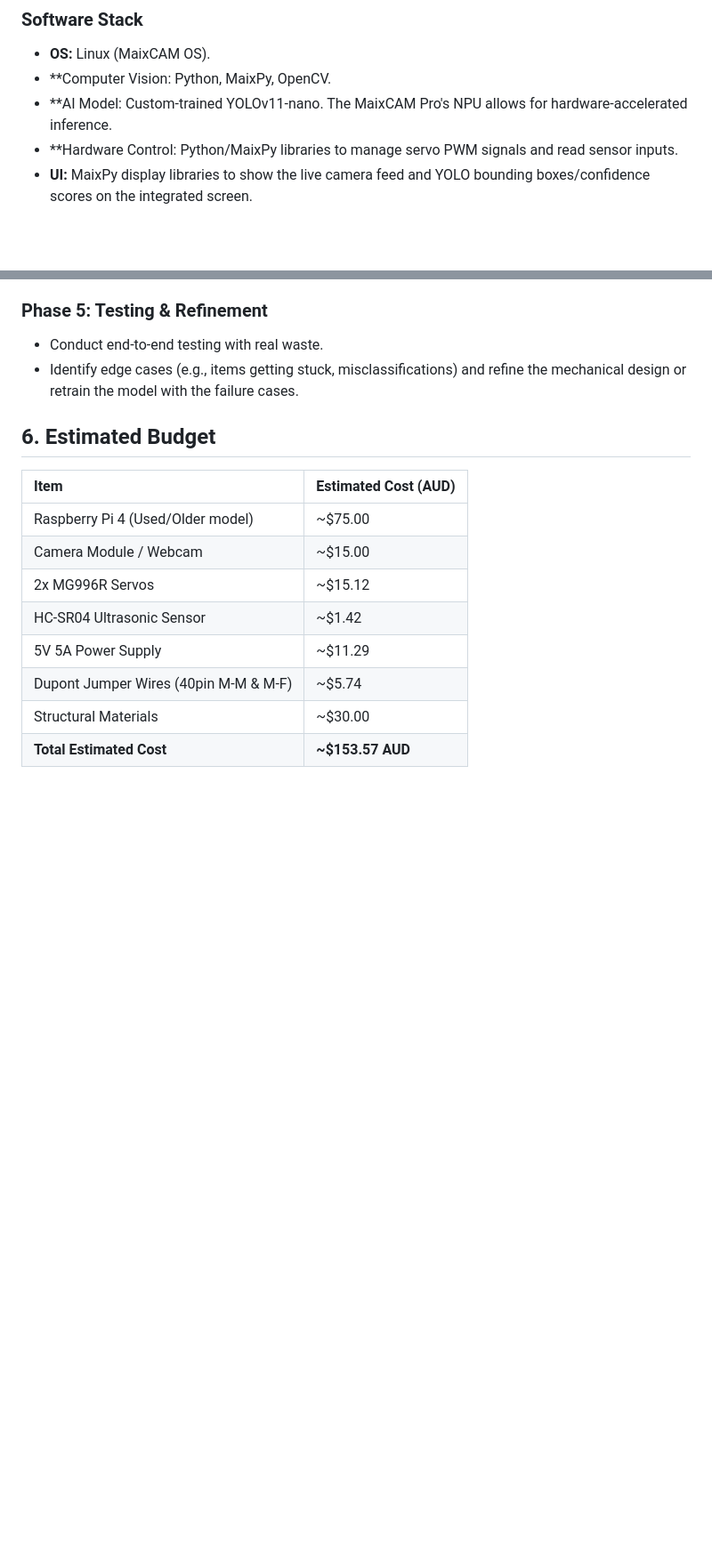
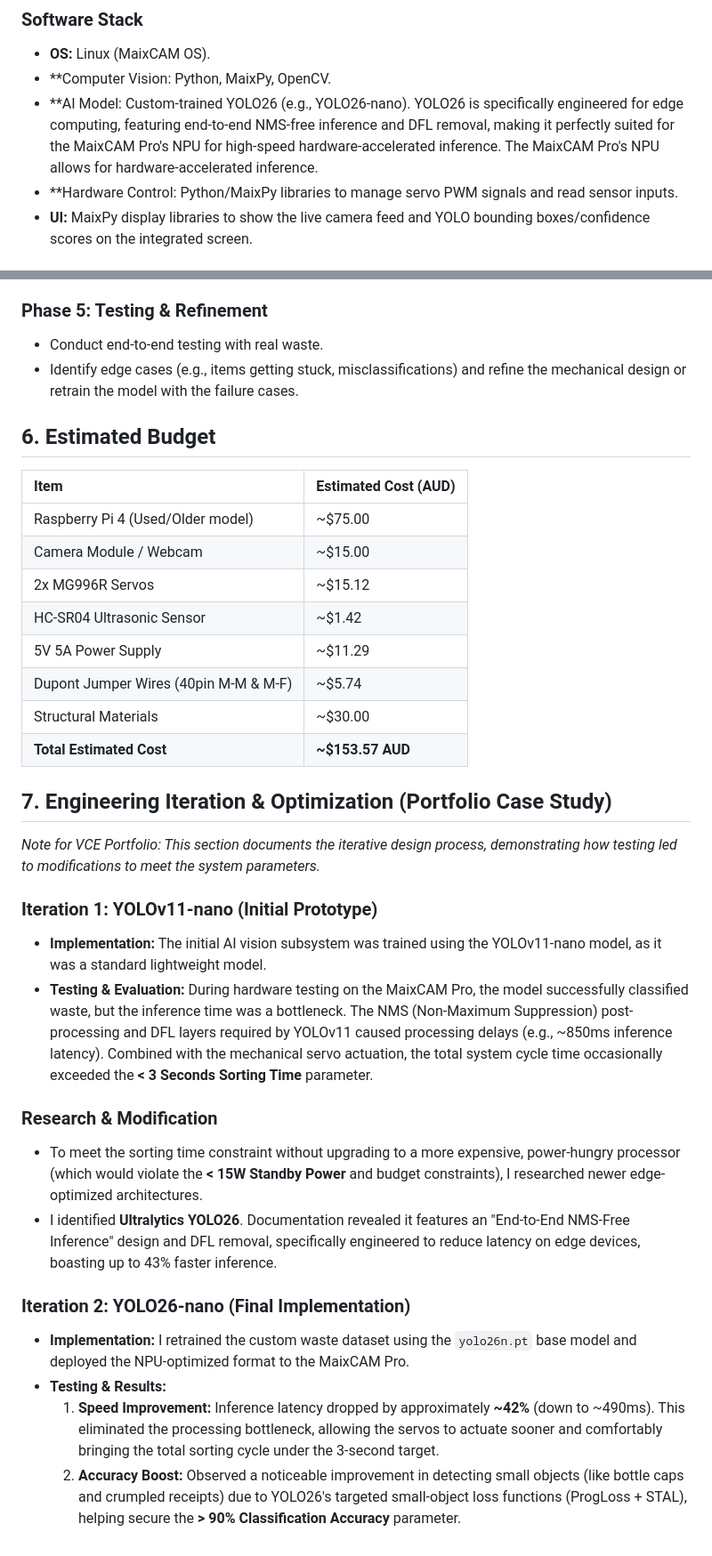
Before and after one commit to SonnyTaylor/smart-sort-bin, a Markdown page: PLAN.md, 2 parts joined by grey strips. Shown at 89% size. Drawn GitHub-style; blank space fills up the shorter version.

Commit message:
perf(ai): Switch from YOLOv11 to YOLO26 to satisfy < 3s sorting parameter and log testing procedures

```diff
--- a/PLAN.md
+++ b/PLAN.md
@@ -22,7 +22,7 @@
 ### Software Stack
 - **OS:** Linux (MaixCAM OS).
 - **Computer Vision: Python, MaixPy, OpenCV.
-- **AI Model: Custom-trained YOLOv11-nano. The MaixCAM Pro's NPU allows for hardware-accelerated inference.
+- **AI Model: Custom-trained YOLO26 (e.g., YOLO26-nano). YOLO26 is specifically engineered for edge computing, featuring end-to-end NMS-free inference and DFL removal, making it perfectly suited for the MaixCAM Pro's NPU for high-speed hardware-accelerated inference. The MaixCAM Pro's NPU allows for hardware-accelerated inference.
 - **Hardware Control: Python/MaixPy libraries to manage servo PWM signals and read sensor inputs.
 - **UI:** MaixPy display libraries to show the live camera feed and YOLO bounding boxes/confidence scores on the integrated screen.
 
@@ -83,3 +83,21 @@ The sorting mechanism operates on a two-axis system:
 | Dupont Jumper Wires (40pin M-M & M-F) | ~$5.74 |
 | Structural Materials | ~$30.00 |
 | **Total Estimated Cost** | **~$153.57 AUD** |
+
+## 7. Engineering Iteration & Optimization (Portfolio Case Study)
+
+*Note for VCE Portfolio: This section documents the iterative design process, demonstrating how testing led to modifications to meet the system parameters.*
+
+### Iteration 1: YOLOv11-nano (Initial Prototype)
+- **Implementation:** The initial AI vision subsystem was trained using the YOLOv11-nano model, as it was a standard lightweight model.
+- **Testing & Evaluation:** During hardware testing on the MaixCAM Pro, the model successfully classified waste, but the inference time was a bottleneck. The NMS (Non-Maximum Suppression) post-processing and DFL layers required by YOLOv11 caused processing delays (e.g., ~850ms inference latency). Combined with the mechanical servo actuation, the total system cycle time occasionally exceeded the **< 3 Seconds Sorting Time** parameter.
+
+### Research & Modification
+- To meet the sorting time constraint without upgrading to a more expensive, power-hungry processor (which would violate the **< 15W Standby Power** and budget constraints), I researched newer edge-optimized architectures.
+- I identified **Ultralytics YOLO26**. Documentation revealed it features an "End-to-End NMS-Free Inference" design and DFL removal, specifically engineered to reduce latency on edge devices, boasting up to 43% faster inference.
+
+### Iteration 2: YOLO26-nano (Final Implementation)
+- **Implementation:** I retrained the custom waste dataset using the `yolo26n.pt` base model and deployed the NPU-optimized format to the MaixCAM Pro.
+- **Testing & Results:**
+  1. **Speed Improvement:** Inference latency dropped by approximately **~42%** (down to ~490ms). This eliminated the processing bottleneck, allowing the servos to actuate sooner and comfortably bringing the total sorting cycle under the 3-second target.
+  2. **Accuracy Boost:** Observed a noticeable improvement in detecting small objects (like bottle caps and crumpled receipts) due to YOLO26's targeted small-object loss functions (ProgLoss + STAL), helping secure the **> 90% Classification Accuracy** parameter.
```
Also changed, not shown: other parts of PLAN.md (+1 -1 lines), docs/02_testing_plan.md (added, +30 -0 lines).
